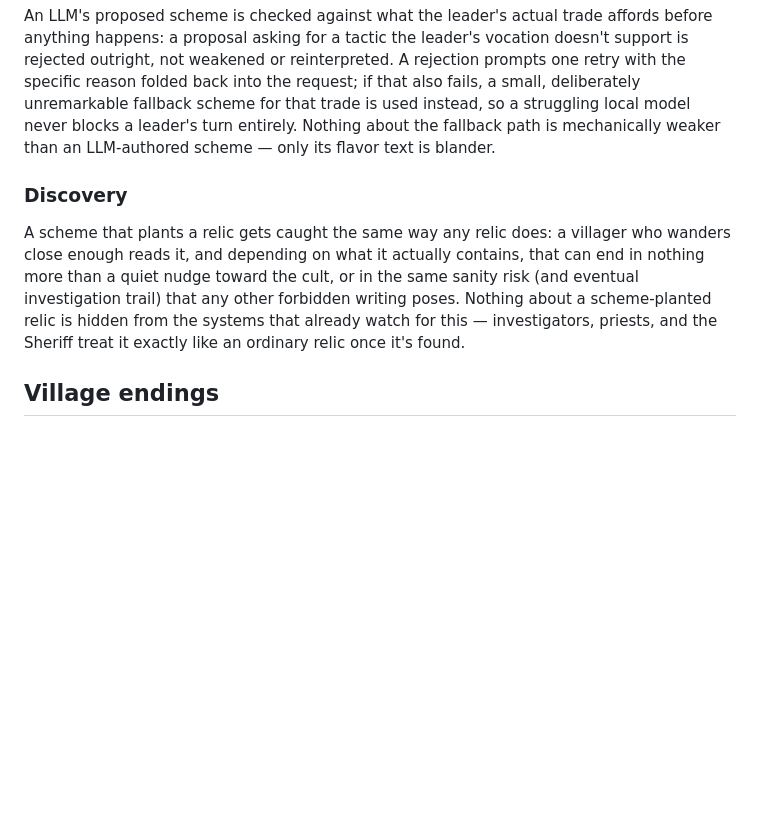
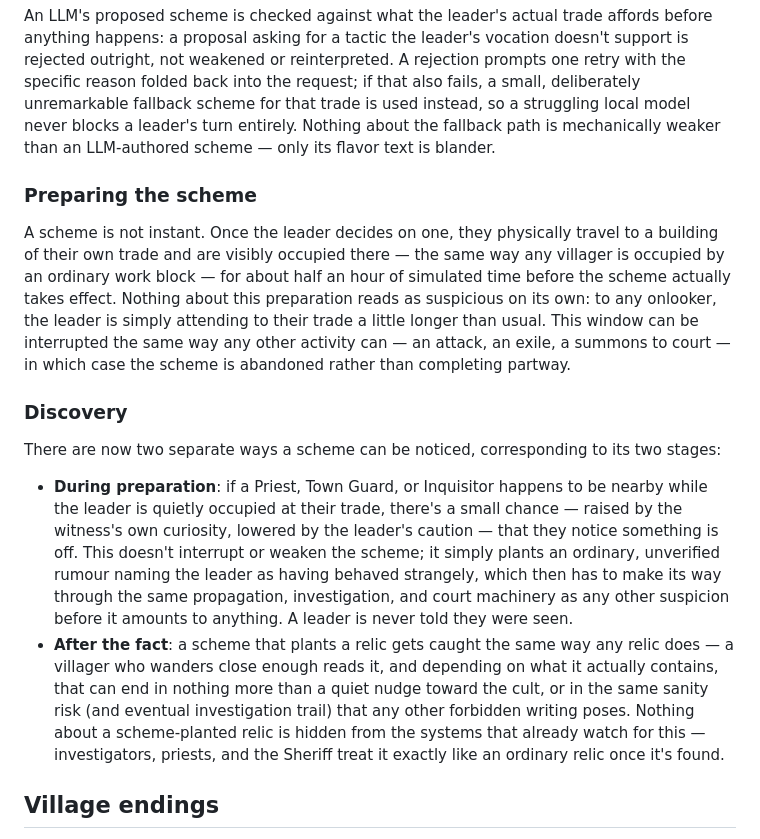
Before and after one commit to harizyet/lovecraft-ai-town, a Markdown page: SOCIAL.md, the part around the change. Rendered like a GitHub page; blank space fills up the shorter version.

```diff
--- a/SOCIAL.md
+++ b/SOCIAL.md
@@ -784,9 +784,16 @@ Every vocation affords quiet influence. A planted object is only available to tr
 
 An LLM's proposed scheme is checked against what the leader's actual trade affords before anything happens: a proposal asking for a tactic the leader's vocation doesn't support is rejected outright, not weakened or reinterpreted. A rejection prompts one retry with the specific reason folded back into the request; if that also fails, a small, deliberately unremarkable fallback scheme for that trade is used instead, so a struggling local model never blocks a leader's turn entirely. Nothing about the fallback path is mechanically weaker than an LLM-authored scheme — only its flavor text is blander.
 
+### Preparing the scheme
+
+A scheme is not instant. Once the leader decides on one, they physically travel to a building of their own trade and are visibly occupied there — the same way any villager is occupied by an ordinary work block — for about half an hour of simulated time before the scheme actually takes effect. Nothing about this preparation reads as suspicious on its own: to any onlooker, the leader is simply attending to their trade a little longer than usual. This window can be interrupted the same way any other activity can — an attack, an exile, a summons to court — in which case the scheme is abandoned rather than completing partway.
+
 ### Discovery
 
-A scheme that plants a relic gets caught the same way any relic does: a villager who wanders close enough reads it, and depending on what it actually contains, that can end in nothing more than a quiet nudge toward the cult, or in the same sanity risk (and eventual investigation trail) that any other forbidden writing poses. Nothing about a scheme-planted relic is hidden from the systems that already watch for this — investigators, priests, and the Sheriff treat it exactly like an ordinary relic once it's found.
+There are now two separate ways a scheme can be noticed, corresponding to its two stages:
+
+- **During preparation**: if a Priest, Town Guard, or Inquisitor happens to be nearby while the leader is quietly occupied at their trade, there's a small chance — raised by the witness's own curiosity, lowered by the leader's caution — that they notice something is off. This doesn't interrupt or weaken the scheme; it simply plants an ordinary, unverified rumour naming the leader as having behaved strangely, which then has to make its way through the same propagation, investigation, and court machinery as any other suspicion before it amounts to anything. A leader is never told they were seen.
+- **After the fact**: a scheme that plants a relic gets caught the same way any relic does — a villager who wanders close enough reads it, and depending on what it actually contains, that can end in nothing more than a quiet nudge toward the cult, or in the same sanity risk (and eventual investigation trail) that any other forbidden writing poses. Nothing about a scheme-planted relic is hidden from the systems that already watch for this — investigators, priests, and the Sheriff treat it exactly like an ordinary relic once it's found.
 
 ## Village endings
 
```
Also changed, not shown: AGENTS.md (+4 -1 lines), README.md (+1 -1 lines).
